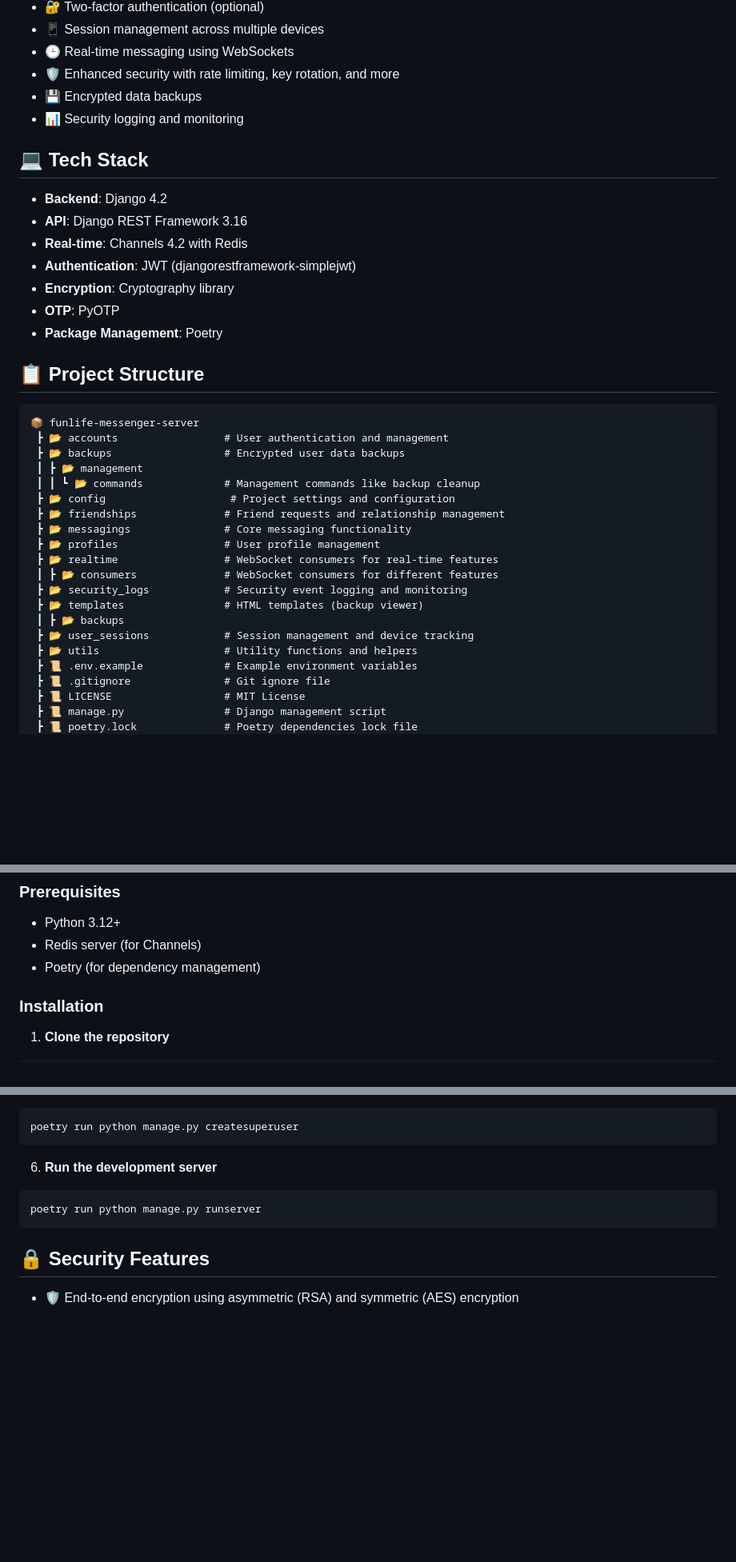
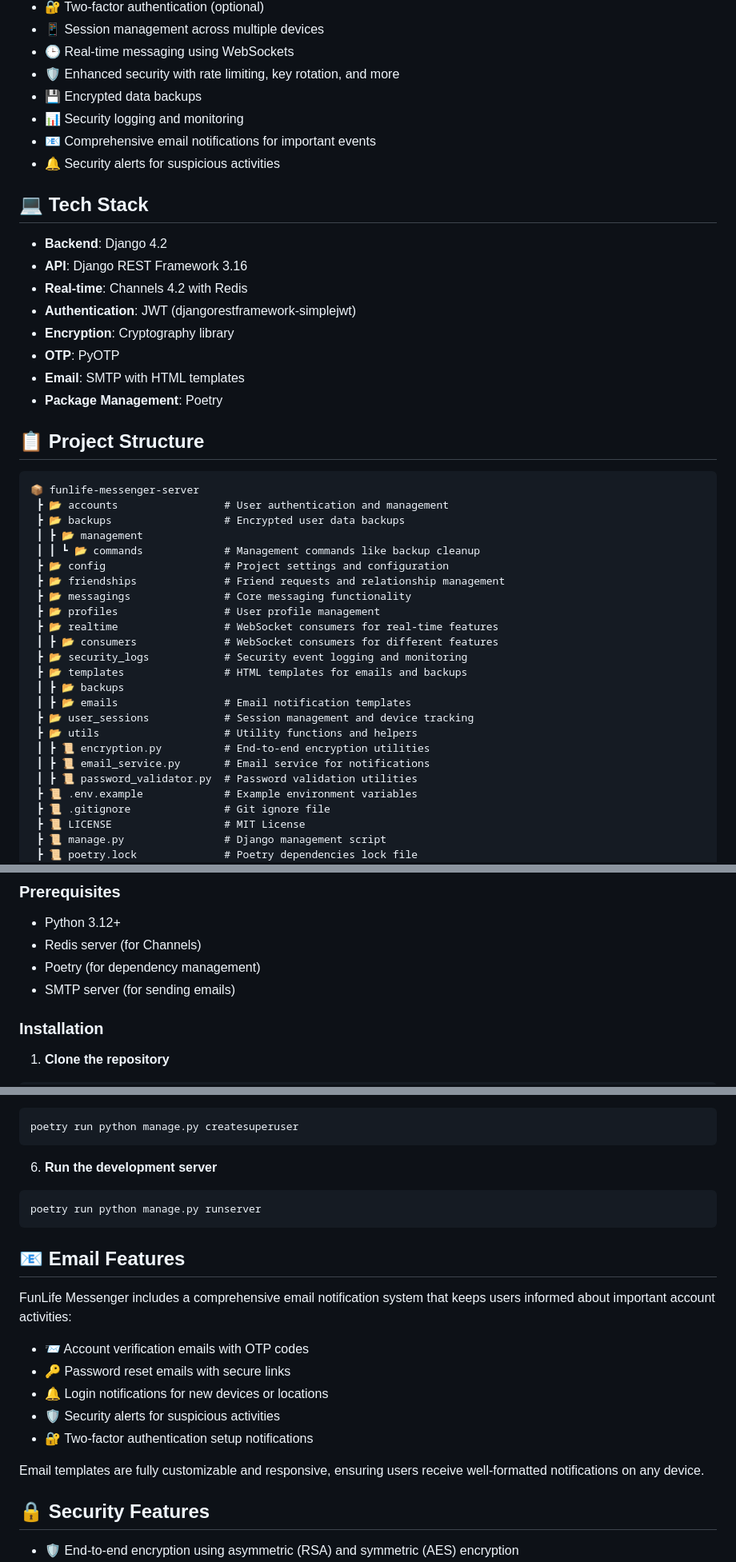
Before and after one commit to funlifew/Funlife-Messenger-Server, a Markdown page: README.md, 3 parts joined by grey strips. Shown at 80% size. Rendered like a GitHub page; blank space fills up the shorter version.

Commit message:
📊 UPDATE README

````diff
--- a/README.md
+++ b/README.md
@@ -17,6 +17,8 @@ A super-secure, privacy-focused messenger application built with Django and webs
 - 🛡️ Enhanced security with rate limiting, key rotation, and more
 - 💾 Encrypted data backups
 - 📊 Security logging and monitoring
+- 📧 Comprehensive email notifications for important events
+- 🔔 Security alerts for suspicious activities
 
 ## 💻 Tech Stack
 
@@ -26,6 +28,7 @@ A super-secure, privacy-focused messenger application built with Django and webs
 - **Authentication**: JWT (djangorestframework-simplejwt)
 - **Encryption**: Cryptography library
 - **OTP**: PyOTP
+- **Email**: SMTP with HTML templates
 - **Package Management**: Poetry
 
 ## 📋 Project Structure
@@ -36,17 +39,21 @@ A super-secure, privacy-focused messenger application built with Django and webs
  ┣ 📂 backups                  # Encrypted user data backups
  ┃ ┣ 📂 management
  ┃ ┃ ┗ 📂 commands             # Management commands like backup cleanup
- ┣ 📂 config                    # Project settings and configuration
+ ┣ 📂 config                   # Project settings and configuration
  ┣ 📂 friendships              # Friend requests and relationship management
  ┣ 📂 messagings               # Core messaging functionality
  ┣ 📂 profiles                 # User profile management
  ┣ 📂 realtime                 # WebSocket consumers for real-time features
  ┃ ┣ 📂 consumers              # WebSocket consumers for different features
  ┣ 📂 security_logs            # Security event logging and monitoring
- ┣ 📂 templates                # HTML templates (backup viewer)
+ ┣ 📂 templates                # HTML templates for emails and backups
  ┃ ┣ 📂 backups
+ ┃ ┣ 📂 emails                 # Email notification templates
  ┣ 📂 user_sessions            # Session management and device tracking
  ┣ 📂 utils                    # Utility functions and helpers
+ ┃ ┣ 📜 encryption.py          # End-to-end encryption utilities
+ ┃ ┣ 📜 email_service.py       # Email service for notifications
+ ┃ ┣ 📜 password_validator.py  # Password validation utilities
  ┣ 📜 .env.example             # Example environment variables
  ┣ 📜 .gitignore               # Git ignore file
  ┣ 📜 LICENSE                  # MIT License
@@ -63,6 +70,7 @@ A super-secure, privacy-focused messenger application built with Django and webs
 - Python 3.12+
 - Redis server (for Channels)
 - Poetry (for dependency management)
+- SMTP server (for sending emails)
 
 ### Installation
 
@@ -104,6 +112,18 @@ poetry run python manage.py createsuperuser
 poetry run python manage.py runserver
 ```
 
+## 📧 Email Features
+
+FunLife Messenger includes a comprehensive email notification system that keeps users informed about important account activities:
+
+- 📨 Account verification emails with OTP codes
+- 🔑 Password reset emails with secure links
+- 🔔 Login notifications for new devices or locations
+- 🛡️ Security alerts for suspicious activities
+- 🔐 Two-factor authentication setup notifications
+
+Email templates are fully customizable and responsive, ensuring users receive well-formatted notifications on any device.
+
 ## 🔒 Security Features
 
 - 🛡️ End-to-end encryption using asymmetric (RSA) and symmetric (AES) encryption
````
Also changed, not shown: other parts of README.md (+1 -0 lines).
